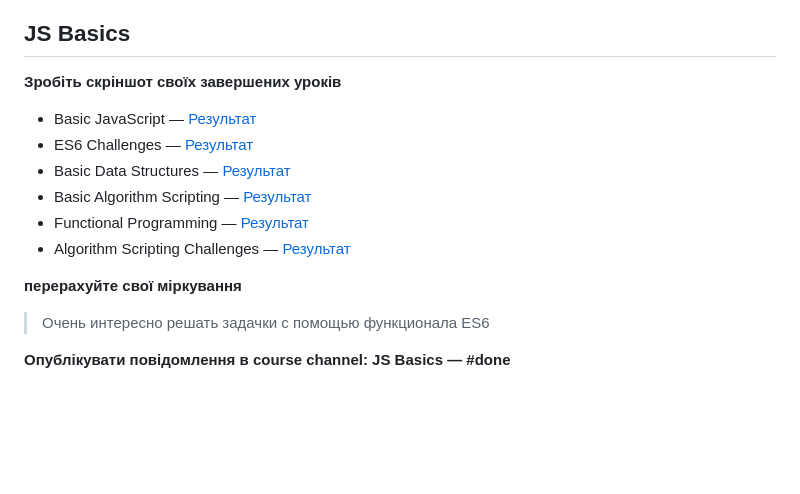
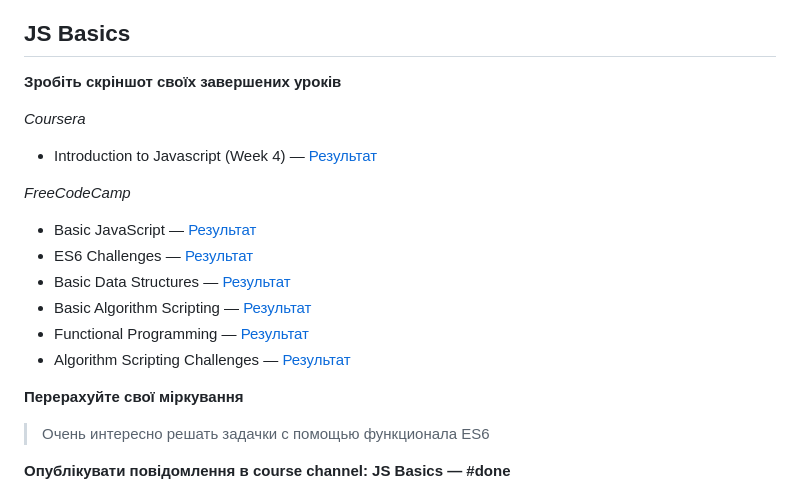
Before and after one commit to ArsenYavorskyi/kottans-frontend, a Markdown page: README.md, the part around the change. GitHub-like rendering; blank space fills up the shorter version.

Commit message:
Fixed task 'JS Basics'

```diff
--- a/README.md
+++ b/README.md
@@ -113,6 +113,11 @@
 
 ## JS Basics
 **Зробіть скріншот своїх завершених уроків**
+
+*Coursera*
+- Introduction to Javascript (Week 4) — <a href="./task_js_basics/coursera-week4.png" target="blank" >Результат</a>
+
+*FreeCodeCamp*
 - Basic JavaScript — <a href="./task_js_basics/basic-javascript.png" target="blank" >Результат</a>
 - ES6 Challenges — <a href="./task_js_basics/es6.png" target="blank" >Результат</a>
 - Basic Data Structures — <a href="./task_js_basics/basic-data-structures.png" target="blank" >Результат</a>
@@ -120,7 +125,7 @@
 - Functional Programming — <a href="./task_js_basics/functional-programming.png" target="blank" >Результат</a>
 - Algorithm Scripting Challenges — <a href="./task_js_basics/intermediate-algorithm-scripting.png" target="blank" >Результат</a>
 
-**перерахуйте свої міркування**
+**Перерахуйте свої міркування**
 > Очень интересно решать задачки с помощью функционала ES6
 
 **Опублікувати повідомлення в course channel: JS Basics — #done**
```
Also changed, not shown: task_js_basics/coursera-week4.png (added).
